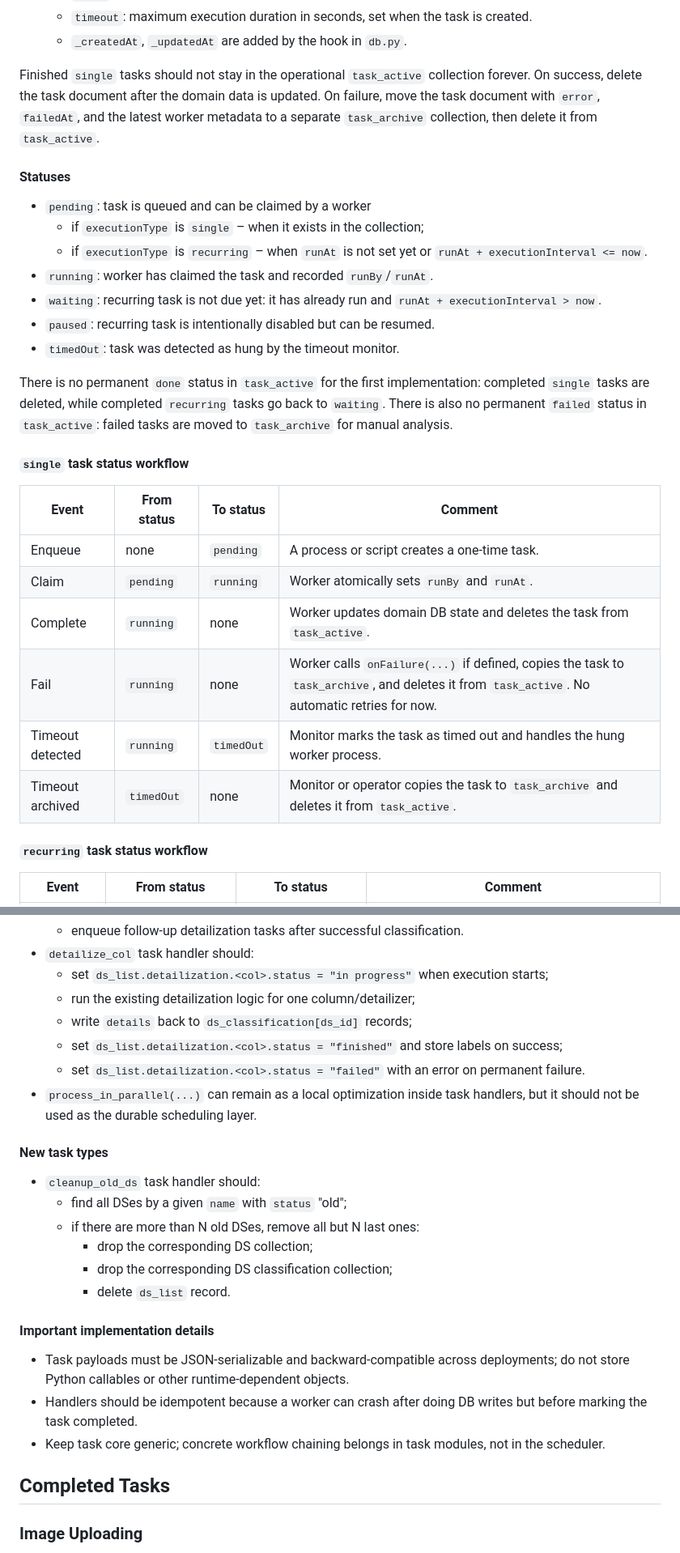
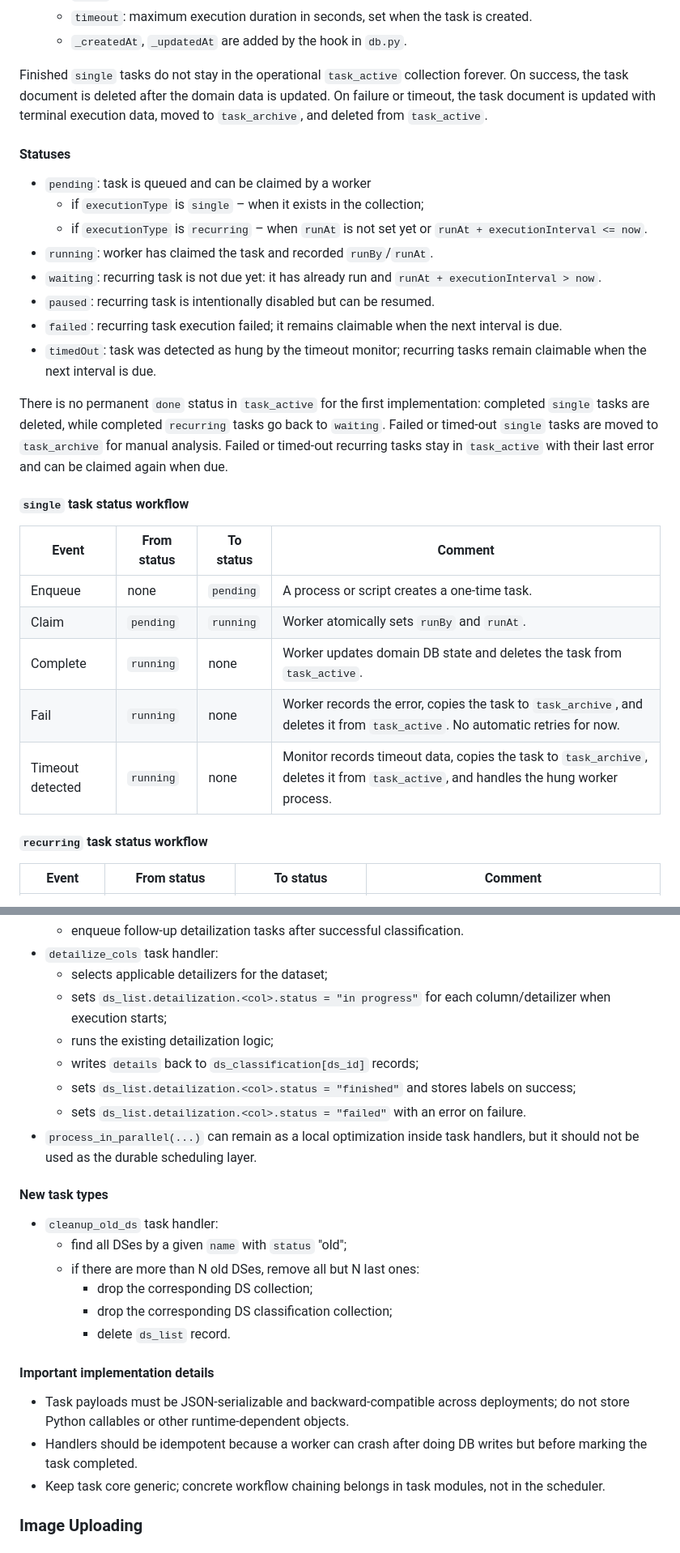
Before and after one commit to ilyaukin/sadist-be, a Markdown page: .junie/memory/tasks.md, 2 parts joined by grey strips. Shown at 81% size. Drawn GitHub-style.

```diff
--- a/.junie/memory/tasks.md
+++ b/.junie/memory/tasks.md
@@ -56,7 +59,7 @@ The queue should be started through a dedicated queue entry point, not through F
   - `timeout`: maximum execution duration in seconds, set when the task is created.
   - `_createdAt`, `_updatedAt` are added by the hook in `db.py`.
 
-Finished `single` tasks should not stay in the operational `task_active` collection forever. On success, delete the task document after the domain data is updated. On failure, move the task document with `error`, `failedAt`, and the latest worker metadata to a separate `task_archive` collection, then delete it from `task_active`.
+Finished `single` tasks do not stay in the operational `task_active` collection forever. On success, the task document is deleted after the domain data is updated. On failure or timeout, the task document is updated with terminal execution data, moved to `task_archive`, and deleted from `task_active`.
 
 #### Statuses
 - `pending`: task is queued and can be claimed by a worker
@@ -65,9 +68,10 @@ Finished `single` tasks should not stay in the operational `task_active` collect
 - `running`: worker has claimed the task and recorded `runBy`/`runAt`.
 - `waiting`: recurring task is not due yet: it has already run and `runAt + executionInterval > now`.
 - `paused`: recurring task is intentionally disabled but can be resumed.
-- `timedOut`: task was detected as hung by the timeout monitor.
+- `failed`: recurring task execution failed; it remains claimable when the next interval is due.
+- `timedOut`: task was detected as hung by the timeout monitor; recurring tasks remain claimable when the next interval is due.
 
-There is no permanent `done` status in `task_active` for the first implementation: completed `single` tasks are deleted, while completed `recurring` tasks go back to `waiting`. There is also no permanent `failed` status in `task_active`: failed tasks are moved to `task_archive` for manual analysis.
+There is no permanent `done` status in `task_active` for the first implementation: completed `single` tasks are deleted, while completed `recurring` tasks go back to `waiting`. Failed or timed-out `single` tasks are moved to `task_archive` for manual analysis. Failed or timed-out recurring tasks stay in `task_active` with their last error and can be claimed again when due.
 
 #### `single` task status workflow
 | Event | From status | To status | Comment |
@@ -75,9 +79,8 @@ There is no permanent `done` status in `task_active` for the first implementatio
 | Enqueue | none | `pending` | A process or script creates a one-time task. |
 | Claim | `pending` | `running` | Worker atomically sets `runBy` and `runAt`. |
 | Complete | `running` | none | Worker updates domain DB state and deletes the task from `task_active`. |
-| Fail | `running` | none | Worker calls `onFailure(...)` if defined, copies the task to `task_archive`, and deletes it from `task_active`. No automatic retries for now. |
-| Timeout detected | `running` | `timedOut` | Monitor marks the task as timed out and handles the hung worker process. |
-| Timeout archived | `timedOut` | none | Monitor or operator copies the task to `task_archive` and deletes it from `task_active`. |
+| Fail | `running` | none | Worker records the error, copies the task to `task_archive`, and deletes it from `task_active`. No automatic retries for now. |
+| Timeout detected | `running` | none | Monitor records timeout data, copies the task to `task_archive`, deletes it from `task_active`, and handles the hung worker process. |
 
 #### `recurring` task status workflow
 | Event | From status | To status | Comment |
@@ -134,14 +136,15 @@ There is no permanent `done` status in `task_active` for the first implementatio
   - enqueue follow-up detailization tasks after successful classification.
-- `detailize_col` task handler should:
-  - set `ds_list.detailization.<col>.status = "in progress"` when execution starts;
-  - run the existing detailization logic for one column/detailizer;
-  - write `details` back to `ds_classification[ds_id]` records;
-  - set `ds_list.detailization.<col>.status = "finished"` and store labels on success;
-  - set `ds_list.detailization.<col>.status = "failed"` with an error on permanent failure.
+- `detailize_cols` task handler:
+  - selects applicable detailizers for the dataset;
+  - sets `ds_list.detailization.<col>.status = "in progress"` for each column/detailizer when execution starts;
+  - runs the existing detailization logic;
+  - writes `details` back to `ds_classification[ds_id]` records;
+  - sets `ds_list.detailization.<col>.status = "finished"` and stores labels on success;
+  - sets `ds_list.detailization.<col>.status = "failed"` with an error on failure.
 - `process_in_parallel(...)` can remain as a local optimization inside task handlers, but it should not be used as the durable scheduling layer.
 
 #### New task types
-- `cleanup_old_ds` task handler should:
+- `cleanup_old_ds` task handler:
   - find all DSes by a given `name` with `status` "old";
   - if there are more than N old DSes, remove all but N last ones:
     - drop the corresponding DS collection;
@@ -152,8 +155,6 @@ There is no permanent `done` status in `task_active` for the first implementatio
 - Task payloads must be JSON-serializable and backward-compatible across deployments; do not store Python callables or other runtime-dependent objects.
 - Handlers should be idempotent because a worker can crash after doing DB writes but before marking the task completed.
 - Keep task core generic; concrete workflow chaining belongs in task modules, not in the scheduler.
-
-## Completed Tasks
 
 ### Image Uploading
 - **Endpoints:**
```
Also changed, not shown: other parts of .junie/memory/tasks.md (+33 -31 lines).
